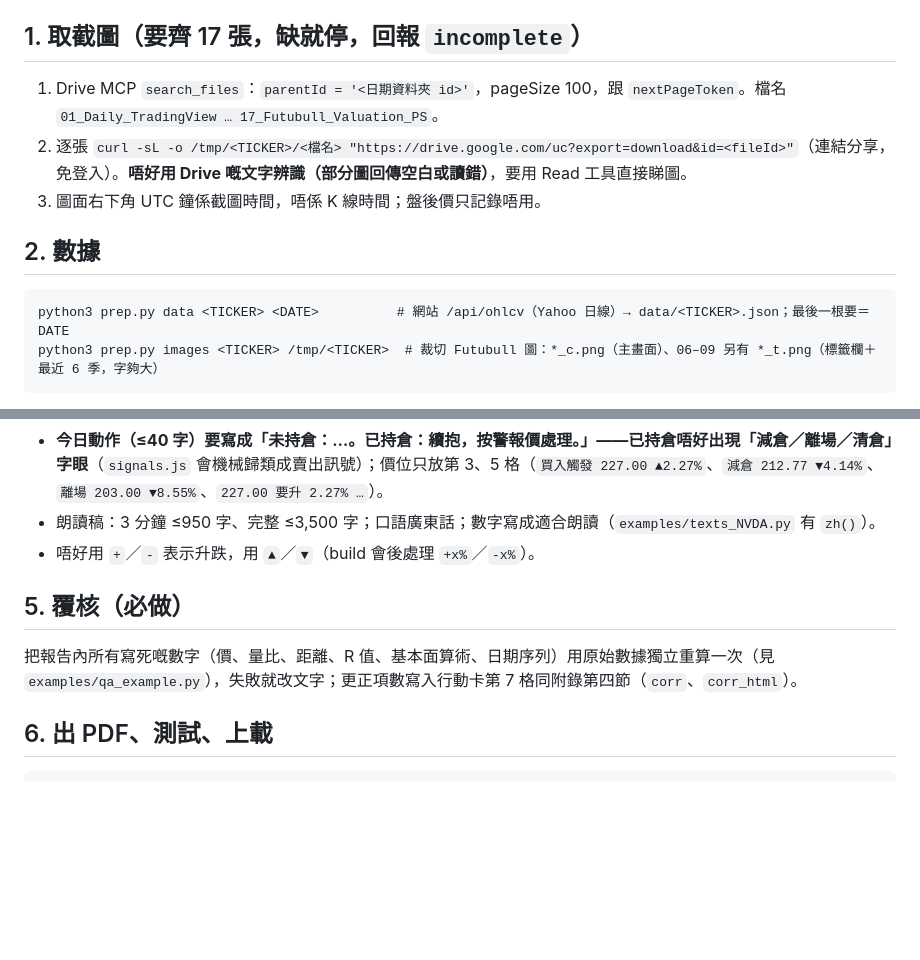
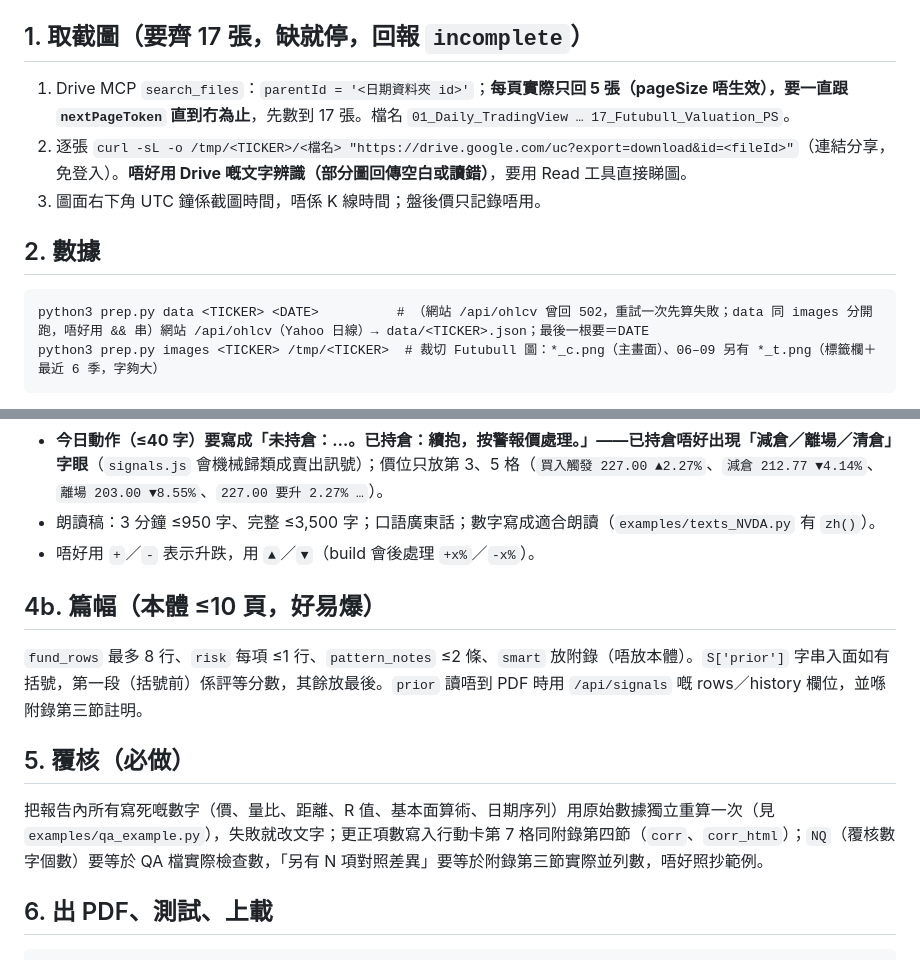
Before and after one commit to mhcha20/Jlaw-report, a Markdown page: tools/stockreport/WORKER.md, 2 parts joined by grey strips. GitHub-like rendering; blank space fills up the shorter version.

Commit message:
WORKER.md: pagination, retry, page budget notes from ESTC trial
Co-Authored-By: Claude Sonnet 5.5 <noreply@anthropic.com>
Claude-Session: https://claude.ai/code/session_01AcLUjLHcyxtBJZT19q3Yxu

````diff
--- a/tools/stockreport/WORKER.md
+++ b/tools/stockreport/WORKER.md
@@ -10,13 +10,13 @@ cd <repo> && npm ci --silent                          # signals.js 用 pdfjs-dis
 Playwright／Chromium 已預裝（`/opt/node22/lib/node_modules/playwright`，唔好 `playwright install`）。
 
 ## 1. 取截圖（要齊 17 張，缺就停，回報 `incomplete`）
-1. Drive MCP `search_files`：`parentId = '<日期資料夾 id>'`，pageSize 100，跟 `nextPageToken`。檔名 `01_Daily_TradingView … 17_Futubull_Valuation_PS`。
+1. Drive MCP `search_files`：`parentId = '<日期資料夾 id>'`；**每頁實際只回 5 張（pageSize 唔生效），要一直跟 `nextPageToken` 直到冇為止**，先數到 17 張。檔名 `01_Daily_TradingView … 17_Futubull_Valuation_PS`。
 2. 逐張 `curl -sL -o /tmp/<TICKER>/<檔名> "https://drive.google.com/uc?export=download&id=<fileId>"`（連結分享，免登入）。**唔好用 Drive 嘅文字辨識（部分圖回傳空白或讀錯）**，要用 Read 工具直接睇圖。
 3. 圖面右下角 UTC 鐘係截圖時間，唔係 K 線時間；盤後價只記錄唔用。
 
 ## 2. 數據
 ```
-python3 prep.py data <TICKER> <DATE>          # 網站 /api/ohlcv（Yahoo 日線）→ data/<TICKER>.json；最後一根要＝DATE
+python3 prep.py data <TICKER> <DATE>          # （網站 /api/ohlcv 曾回 502，重試一次先算失敗；data 同 images 分開跑，唔好用 && 串）網站 /api/ohlcv（Yahoo 日線）→ data/<TICKER>.json；最後一根要＝DATE
 python3 prep.py images <TICKER> /tmp/<TICKER>  # 裁切 Futubull 圖：*_c.png（主畫面）、06–09 另有 *_t.png（標籤欄＋最近 6 季，字夠大）
 ```
 Yahoo 成交量同 Longbridge／TradingView 有時唔同（例：NVDA 2026-09-21 Yahoo 109.8M vs Longbridge 161.3M）；**多來源並列，唔平均**。圖面 MA（TradingView）同重算 SMA 要一致到兩位小數，否則先查（復權、時段）。
@@ -35,8 +35,11 @@ Yahoo 成交量同 Longbridge／TradingView 有時唔同（例：NVDA 2026-09-21
 - 朗讀稿：3 分鐘 ≤950 字、完整 ≤3,500 字；口語廣東話；數字寫成適合朗讀（`examples/texts_NVDA.py` 有 `zh()`）。
 - 唔好用 `+`／`-` 表示升跌，用 `▲`／`▼`（build 會後處理 `+x%`／`-x%`）。
 
+## 4b. 篇幅（本體 ≤10 頁，好易爆）
+`fund_rows` 最多 8 行、`risk` 每項 ≤1 行、`pattern_notes` ≤2 條、`smart` 放附錄（唔放本體）。`S['prior']` 字串入面如有括號，第一段（括號前）係評等分數，其餘放最後。`prior` 讀唔到 PDF 時用 `/api/signals` 嘅 rows／history 欄位，並喺附錄第三節註明。
+
 ## 5. 覆核（必做）
-把報告內所有寫死嘅數字（價、量比、距離、R 值、基本面算術、日期序列）用原始數據獨立重算一次（見 `examples/qa_example.py`），失敗就改文字；更正項數寫入行動卡第 7 格同附錄第四節（`corr`、`corr_html`）。
+把報告內所有寫死嘅數字（價、量比、距離、R 值、基本面算術、日期序列）用原始數據獨立重算一次（見 `examples/qa_example.py`），失敗就改文字；更正項數寫入行動卡第 7 格同附錄第四節（`corr`、`corr_html`）；`NQ`（覆核數字個數）要等於 QA 檔實際檢查數，「另有 N 項對照差異」要等於附錄第三節實際並列數，唔好照抄範例。
 
 ## 6. 出 PDF、測試、上載
 ```
````
